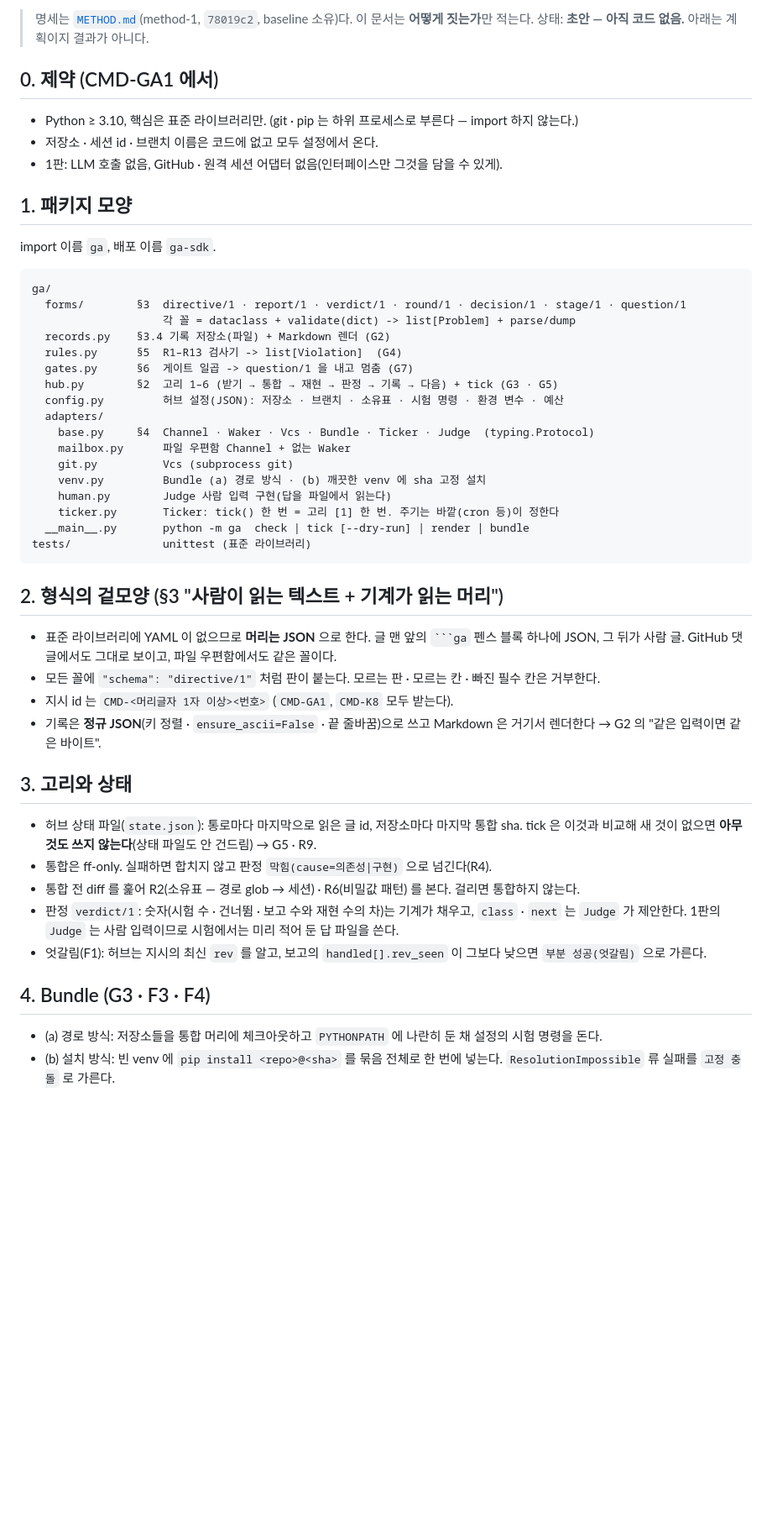
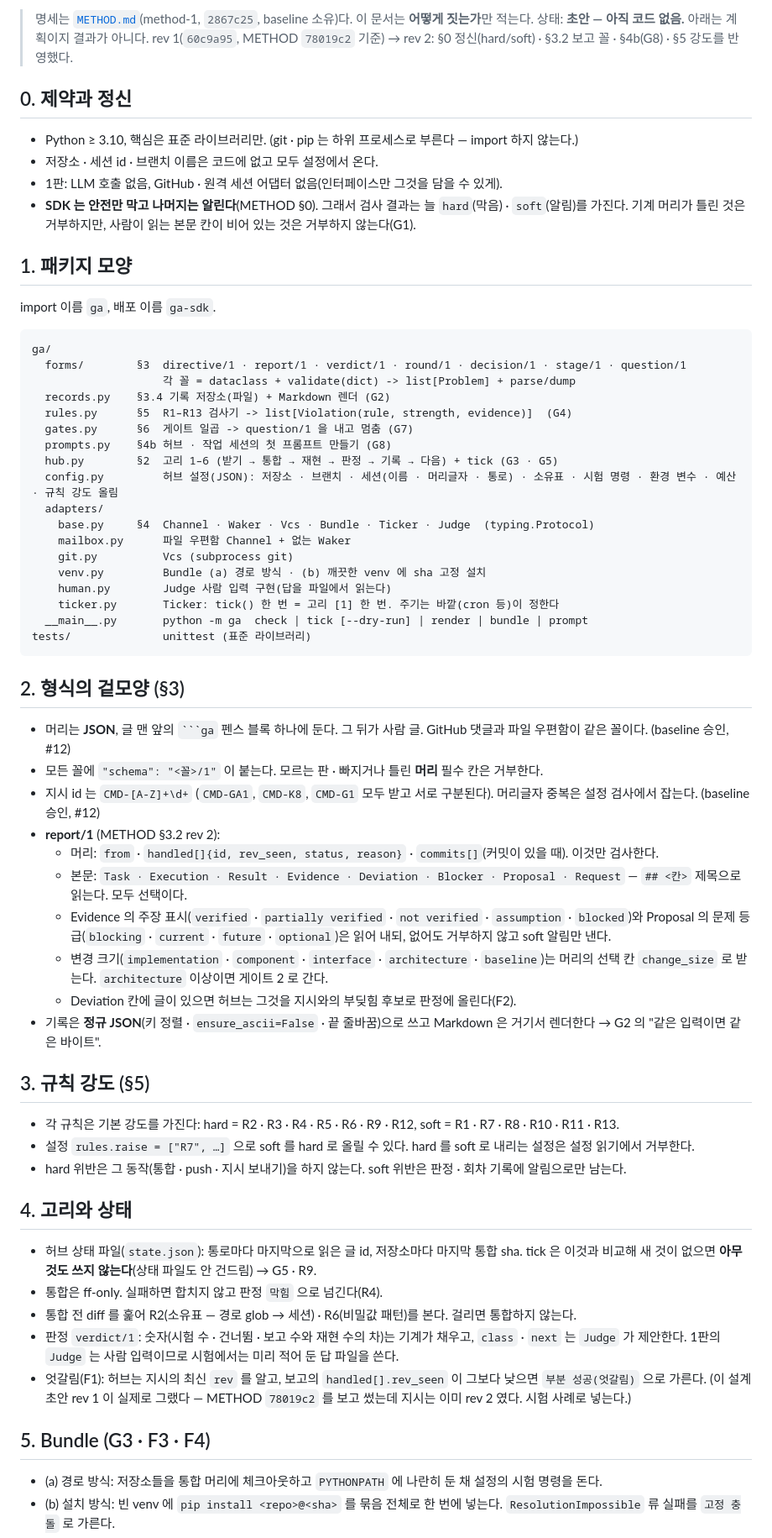
Before and after one commit to cogito5170/ga-SDK, a Markdown page: DESIGN.md, the part around one of its changes. Shown at 84% size. GitHub-like rendering; blank space fills up the shorter version.

Commit message:
DESIGN.md rev 2: METHOD 2867c25 반영 (hard/soft, report 꼴, G8)
Co-Authored-By: Claude Opus 5.5 <noreply@anthropic.com>
Claude-Session: https://claude.ai/code/session_01L1Sd43LpUVDA9dsnnuWVKt

`````diff
--- a/DESIGN.md
+++ b/DESIGN.md
@@ -2,12 +2,15 @@
 
-> 명세는 [`METHOD.md`](METHOD.md)(method-1, `78019c2`, baseline 소유)다. 이 문서는 **어떻게 짓는가**만 적는다.
+> 명세는 [`METHOD.md`](METHOD.md)(method-1, `2867c25`, baseline 소유)다. 이 문서는 **어떻게 짓는가**만 적는다.
 > 상태: **초안 — 아직 코드 없음.** 아래는 계획이지 결과가 아니다.
+> rev 1(`60c9a95`, METHOD `78019c2` 기준) → rev 2: §0 정신(hard/soft) · §3.2 보고 꼴 · §4b(G8) · §5 강도를 반영했다.
 
-## 0. 제약 (CMD-GA1 에서)
+## 0. 제약과 정신
 
 - Python ≥ 3.10, 핵심은 표준 라이브러리만. (git · pip 는 하위 프로세스로 부른다 — import 하지 않는다.)
 - 저장소 · 세션 id · 브랜치 이름은 코드에 없고 모두 설정에서 온다.
 - 1판: LLM 호출 없음, GitHub · 원격 세션 어댑터 없음(인터페이스만 그것을 담을 수 있게).
+- **SDK 는 안전만 막고 나머지는 알린다**(METHOD §0). 그래서 검사 결과는 늘 `hard`(막음) · `soft`(알림)를 가진다.
+  기계 머리가 틀린 것은 거부하지만, 사람이 읽는 본문 칸이 비어 있는 것은 거부하지 않는다(G1).
 
 ## 1. 패키지 모양
 
@@ -18,10 +21,11 @@ ga/
   forms/        §3  directive/1 · report/1 · verdict/1 · round/1 · decision/1 · stage/1 · question/1
                     각 꼴 = dataclass + validate(dict) -> list[Problem] + parse/dump
   records.py    §3.4 기록 저장소(파일) + Markdown 렌더 (G2)
-  rules.py      §5  R1–R13 검사기 -> list[Violation]  (G4)
+  rules.py      §5  R1–R13 검사기 -> list[Violation(rule, strength, evidence)]  (G4)
   gates.py      §6  게이트 일곱 -> question/1 을 내고 멈춤 (G7)
+  prompts.py    §4b 허브 · 작업 세션의 첫 프롬프트 만들기 (G8)
   hub.py        §2  고리 1–6 (받기 → 통합 → 재현 → 판정 → 기록 → 다음) + tick (G3 · G5)
-  config.py         허브 설정(JSON): 저장소 · 브랜치 · 소유표 · 시험 명령 · 환경 변수 · 예산
+  config.py         허브 설정(JSON): 저장소 · 브랜치 · 세션(이름 · 머리글자 · 통로) · 소유표 · 시험 명령 · 환경 변수 · 예산 · 규칙 강도 올림
   adapters/
     base.py     §4  Channel · Waker · Vcs · Bundle · Ticker · Judge  (typing.Protocol)
     mailbox.py      파일 우편함 Channel + 없는 Waker
@@ -29,29 +33,41 @@ ga/
     venv.py         Bundle (a) 경로 방식 · (b) 깨끗한 venv 에 sha 고정 설치
     human.py        Judge 사람 입력 구현(답을 파일에서 읽는다)
     ticker.py       Ticker: tick() 한 번 = 고리 [1] 한 번. 주기는 바깥(cron 등)이 정한다
-  __main__.py       python -m ga  check | tick [--dry-run] | render | bundle
+  __main__.py       python -m ga  check | tick [--dry-run] | render | bundle | prompt
 tests/              unittest (표준 라이브러리)
 ```
 
-## 2. 형식의 겉모양 (§3 "사람이 읽는 텍스트 + 기계가 읽는 머리")
+## 2. 형식의 겉모양 (§3)
 
-- 표준 라이브러리에 YAML 이 없으므로 **머리는 JSON** 으로 한다. 글 맨 앞의 ```` ```ga ```` 펜스 블록 하나에 JSON, 그 뒤가 사람 글.
-  GitHub 댓글에서도 그대로 보이고, 파일 우편함에서도 같은 꼴이다.
-- 모든 꼴에 `"schema": "directive/1"` 처럼 판이 붙는다. 모르는 판 · 모르는 칸 · 빠진 필수 칸은 거부한다.
-- 지시 id 는 `CMD-<머리글자 1자 이상><번호>` (`CMD-GA1`, `CMD-K8` 모두 받는다).
+- 머리는 **JSON**, 글 맨 앞의 ```` ```ga ```` 펜스 블록 하나에 둔다. 그 뒤가 사람 글. GitHub 댓글과 파일 우편함이 같은 꼴이다. (baseline 승인, #12)
+- 모든 꼴에 `"schema": "<꼴>/1"` 이 붙는다. 모르는 판 · 빠지거나 틀린 **머리** 필수 칸은 거부한다.
+- 지시 id 는 `CMD-[A-Z]+\d+` (`CMD-GA1`, `CMD-K8`, `CMD-G1` 모두 받고 서로 구분된다). 머리글자 중복은 설정 검사에서 잡는다. (baseline 승인, #12)
+- **report/1** (METHOD §3.2 rev 2):
+  - 머리: `from` · `handled[]{id, rev_seen, status, reason}` · `commits[]`(커밋이 있을 때). 이것만 검사한다.
+  - 본문: `Task · Execution · Result · Evidence · Deviation · Blocker · Proposal · Request` — `## <칸>` 제목으로 읽는다. 모두 선택이다.
+  - Evidence 의 주장 표시(`verified` · `partially verified` · `not verified` · `assumption` · `blocked`)와 Proposal 의 문제 등급(`blocking` · `current` · `future` · `optional`)은 읽어 내되, 없어도 거부하지 않고 soft 알림만 낸다.
+  - 변경 크기(`implementation` · `component` · `interface` · `architecture` · `baseline`)는 머리의 선택 칸 `change_size` 로 받는다. `architecture` 이상이면 게이트 2 로 간다.
+  - Deviation 칸에 글이 있으면 허브는 그것을 지시와의 부딪힘 후보로 판정에 올린다(F2).
 - 기록은 **정규 JSON**(키 정렬 · `ensure_ascii=False` · 끝 줄바꿈)으로 쓰고 Markdown 은 거기서 렌더한다 → G2 의 "같은 입력이면 같은 바이트".
 
-## 3. 고리와 상태
+## 3. 규칙 강도 (§5)
+
+- 각 규칙은 기본 강도를 가진다: hard = R2 · R3 · R4 · R5 · R6 · R9 · R12, soft = R1 · R7 · R8 · R10 · R11 · R13.
+- 설정 `rules.raise = ["R7", …]` 으로 soft 를 hard 로 올릴 수 있다. hard 를 soft 로 내리는 설정은 설정 읽기에서 거부한다.
+- hard 위반은 그 동작(통합 · push · 지시 보내기)을 하지 않는다. soft 위반은 판정 · 회차 기록에 알림으로만 남는다.
+
+## 4. 고리와 상태
 
 - 허브 상태 파일(`state.json`): 통로마다 마지막으로 읽은 글 id, 저장소마다 마지막 통합 sha.
   tick 은 이것과 비교해 새 것이 없으면 **아무것도 쓰지 않는다**(상태 파일도 안 건드림) → G5 · R9.
-- 통합은 ff-only. 실패하면 합치지 않고 판정 `막힘(cause=의존성|구현)` 으로 넘긴다(R4).
-- 통합 전 diff 를 훑어 R2(소유표 — 경로 glob → 세션) · R6(비밀값 패턴) 를 본다. 걸리면 통합하지 않는다.
+- 통합은 ff-only. 실패하면 합치지 않고 판정 `막힘` 으로 넘긴다(R4).
+- 통합 전 diff 를 훑어 R2(소유표 — 경로 glob → 세션) · R6(비밀값 패턴)를 본다. 걸리면 통합하지 않는다.
 - 판정 `verdict/1`: 숫자(시험 수 · 건너뜀 · 보고 수와 재현 수의 차)는 기계가 채우고, `class` · `next` 는 `Judge` 가 제안한다.
   1판의 `Judge` 는 사람 입력이므로 시험에서는 미리 적어 둔 답 파일을 쓴다.
 - 엇갈림(F1): 허브는 지시의 최신 `rev` 를 알고, 보고의 `handled[].rev_seen` 이 그보다 낮으면 `부분 성공(엇갈림)` 으로 가른다.
+  (이 설계 초안 rev 1 이 실제로 그랬다 — METHOD `78019c2` 를 보고 썼는데 지시는 이미 rev 2 였다. 시험 사례로 넣는다.)
 
-## 4. Bundle (G3 · F3 · F4)
+## 5. Bundle (G3 · F3 · F4)
 
 - (a) 경로 방식: 저장소들을 통합 머리에 체크아웃하고 `PYTHONPATH` 에 나란히 둔 채 설정의 시험 명령을 돈다.
 - (b) 설치 방식: 빈 venv 에 `pip install <repo>@<sha>` 를 묶음 전체로 한 번에 넣는다. `ResolutionImpossible` 류 실패를 `고정 충돌` 로 가른다.
`````
Also changed, not shown: other parts of DESIGN.md (+16 -5 lines).
